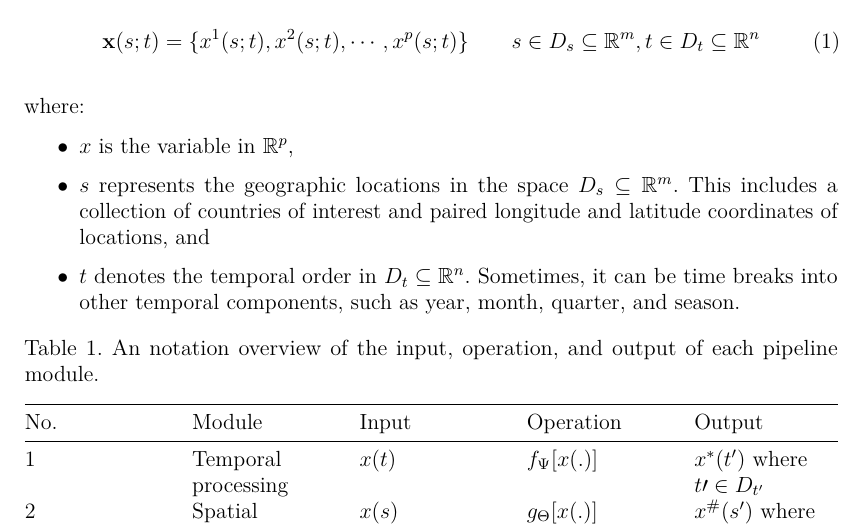
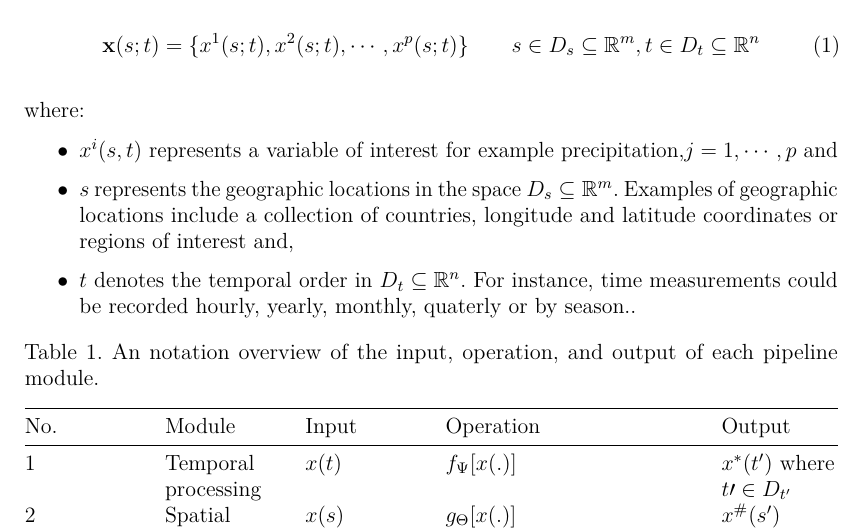
Before and after one commit to huizezhang-sherry/paper-tidyindex, a Quarto document (tidyindex.qmd): part of page 4 of 16, cut so that both start at the same text. The pictures show the output file tidyindex.pdf that the author committed with the source.

Commit message:
migrate changes from .text to qmd

````diff
--- a/tidyindex.qmd
+++ b/tidyindex.qmd
@@ -154,11 +154,11 @@ Now, we introduce the notation used for describing pipeline modules. Consider mu
 ```
 where:
 
--   $x$ is the variable in $\mathbb{R}^p$,
+-   $x^i(s, t)$ represents a variable of interest for example precipitation,$j = 1, \cdots, p$ and
 
--   $s$ represents the geographic locations in the space $D_s \subseteq \mathbb{R}^m$. This includes a collection of countries of interest and paired longitude and latitude coordinates of locations, and
+-   $s$ represents the geographic locations in the space $D_s \subseteq \mathbb{R}^m$. Examples of geographic locations include a collection of countries, longitude and latitude coordinates or regions of interest and,
 
--   $t$ denotes the temporal order in $D_t \subseteq \mathbb{R}^n$. Sometimes, it can be time breaks into other temporal components, such as year, month, quarter, and season.
+-   $t$ denotes the temporal order in $D_t \subseteq \mathbb{R}^n$. For instance, time measurements could be recorded hourly, yearly, monthly, quaterly or by season..
 
 <!-- We assume the spatial and temporal indexes do not depend on the variable, that is, all the variables share the same set of spatial and temporal indexes.-->
 
````
Also changed, not shown: tidyindex.pdf, tidyindex.tex, tidyindex.qmd (2 more changed lines).
